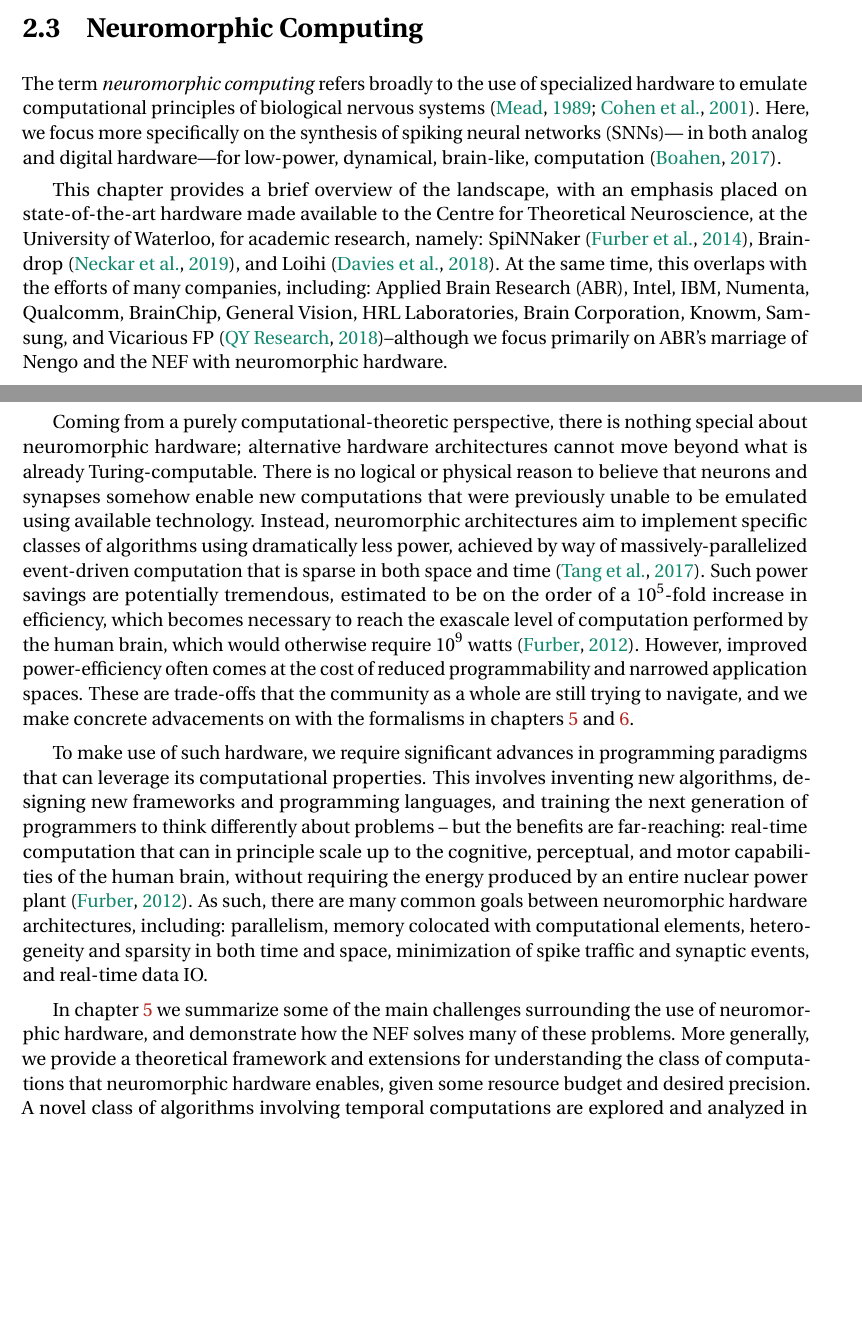
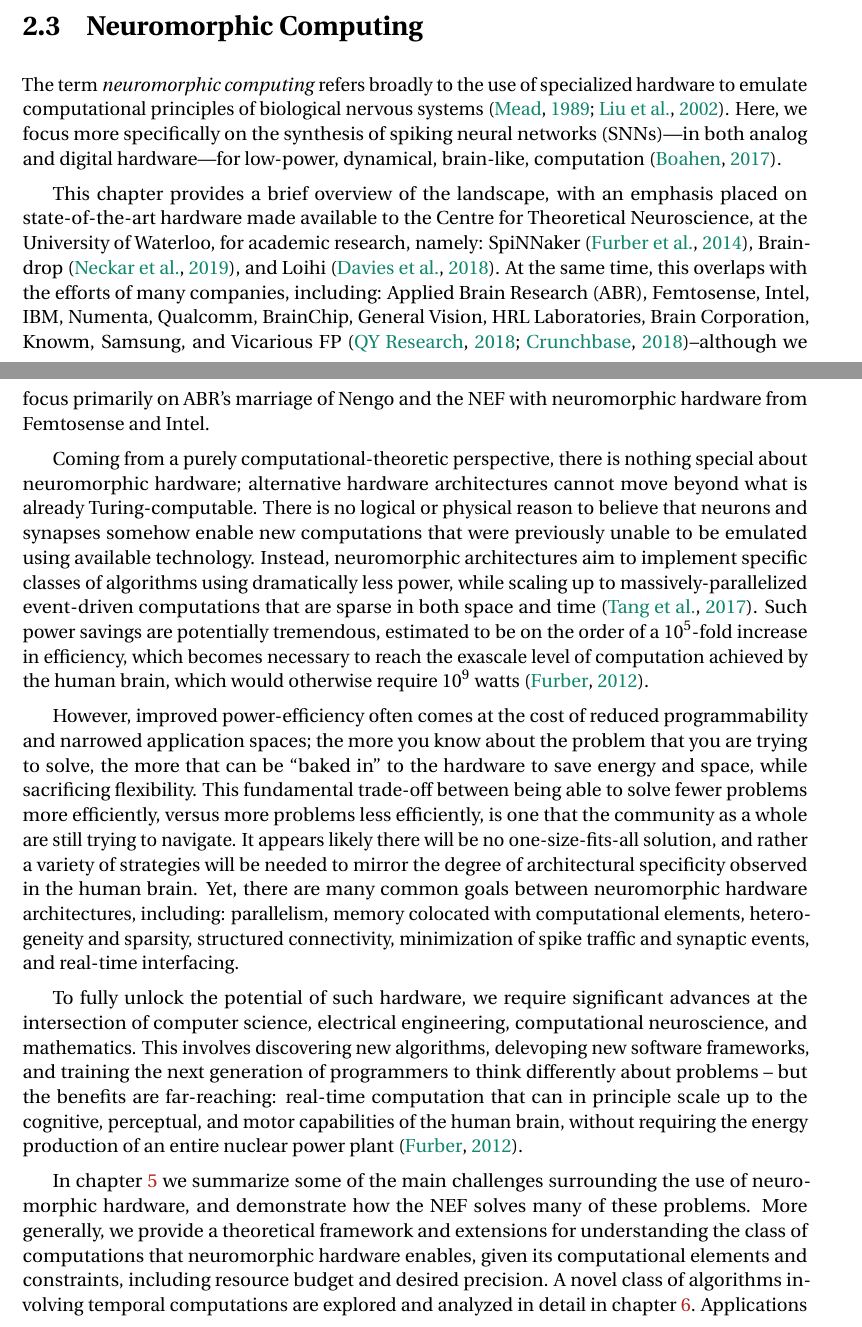
Before and after one commit to arvoelke/phd, a LaTeX thesis (paper/phd.tex, which reads paper/phd-background.tex): two parts of pages 41 and 42 of 177 before the commit and two parts of pages 41 and 42 of 178 after it, joined at a grey line, cut so that both start at the same text, the shorter picture padded with empty space. Compiled offline with pdfLaTeX; a missing bibliography style is replaced by a similar one.

Commit message:
Neuromorphic computing background improvements

```diff
--- a/paper/phd-background.tex
+++ b/paper/phd-background.tex
@@ -442,25 +442,28 @@ The conclusions from this section are similar to those drawn by \citet[][see sup
 
 \section{Neuromorphic Computing}
 
-The term \emph{neuromorphic computing} refers broadly to the use of specialized hardware to emulate computational principles of biological nervous systems~\citep{mead1989analog, cohen2001report}.
-Here, we focus more specifically on the synthesis of spiking neural networks~(SNNs)--- in both analog and digital hardware---for low-power, dynamical, brain-like, computation~\citep{boahen2017neuromorph}.
+The term \emph{neuromorphic computing} refers broadly to the use of specialized hardware to emulate computational principles of biological nervous systems~\citep{mead1989analog, liu2002analog}.
+Here, we focus more specifically on the synthesis of spiking neural networks~(SNNs)---in both analog and digital hardware---for low-power, dynamical, brain-like, computation~\citep{boahen2017neuromorph}.
 
 This chapter provides a brief overview of the landscape, with an emphasis placed on state-of-the-art hardware made available to the Centre for Theoretical Neuroscience, at the University of Waterloo, for academic research, namely: SpiNNaker~\citep{furber2014spinnaker}, Braindrop~\citep{braindrop2019}, and Loihi~\citep{davies2018loihi}.
-At the same time, this overlaps with the efforts of many companies, including: Applied Brain Research~(ABR), Intel, IBM, Numenta, Qualcomm, BrainChip, General Vision, HRL Laboratories, Brain Corporation, Knowm, Samsung, and Vicarious FP~\citep{marketreport2018}--although we focus primarily on ABR's marriage of Nengo and the NEF with neuromorphic hardware.
+At the same time, this overlaps with the efforts of many companies, including: Applied Brain Research~(ABR), Femtosense, Intel, IBM, Numenta, Qualcomm, BrainChip, General Vision, HRL Laboratories, Brain Corporation, Knowm, Samsung, and Vicarious FP~\citep{marketreport2018, femtosense}--although we focus primarily on ABR's marriage of Nengo and the NEF with neuromorphic hardware from Femtosense and Intel.
 
 Coming from a purely computational-theoretic perspective, there is nothing special about neuromorphic hardware; alternative hardware architectures cannot move beyond what is already Turing-computable.
 There is no logical or physical reason to believe that neurons and synapses somehow enable new computations that were previously unable to be emulated using available technology.
-Instead, neuromorphic architectures aim to implement specific classes of algorithms using dramatically less power, achieved by way of massively-parallelized event-driven computation that is sparse in both space and time~\citep{tang2017sparse}.
-Such power savings are potentially tremendous, estimated to be on the order of a \numprint{e5}-fold increase in efficiency, which becomes necessary to reach the exascale level of computation performed by the human brain, which would otherwise require \numprint{e9}\ watts~\citep{furber2012build}.
-However, improved power-efficiency often comes at the cost of reduced programmability and narrowed application spaces.
-These are trade-offs that the community as a whole are still trying to navigate, and we make concrete advacements on with the formalisms in chapters~\ref{chapt:nef-extensions} and~\ref{chapt:delays}.
+Instead, neuromorphic architectures aim to implement specific classes of algorithms using dramatically less power, while scaling up to massively-parallelized event-driven computations that are sparse in both space and time~\citep{tang2017sparse}.
+Such power savings are potentially tremendous, estimated to be on the order of a \numprint{e5}-fold increase in efficiency, which becomes necessary to reach the exascale level of computation achieved by the human brain, which would otherwise require \numprint{e9}\ watts~\citep{furber2012build}.
 
-To make use of such hardware, we require significant advances in programming paradigms that can leverage its computational properties.
-This involves inventing new algorithms, designing new frameworks and programming languages, and training the next generation of programmers to think differently about problems -- but the benefits are far-reaching: real-time computation that can in principle scale up to the cognitive, perceptual, and motor capabilities of the human brain, without requiring the energy produced by an entire nuclear power plant~\citep{furber2012build}.
-As such, there are many common goals between neuromorphic hardware architectures, including: parallelism, memory colocated with computational elements, heterogeneity and sparsity in both time and space, minimization of spike traffic and synaptic events, and real-time data IO.
+However, improved power-efficiency often comes at the cost of reduced programmability and narrowed application spaces;
+the more you know about the problem that you are trying to solve, the more that can be ``baked in'' to the hardware to save energy and space, while sacrificing flexibility.
+This fundamental trade-off between being able to solve fewer problems more efficiently, versus more problems less efficiently, is one that the community as a whole are still trying to navigate.
+It appears likely there will be no one-size-fits-all solution, and rather a variety of strategies will be needed to mirror the degree of architectural specificity observed in the human brain.
+Yet, there are many common goals between neuromorphic hardware architectures, including: parallelism, memory colocated with computational elements, heterogeneity and sparsity, structured connectivity, minimization of spike traffic and synaptic events, and real-time interfacing.
+
+To fully unlock the potential of such hardware, we require significant advances at the intersection of computer science, electrical engineering, computational neuroscience, and mathematics.
+This involves discovering new algorithms, delevoping new software frameworks, and training the next generation of programmers to think differently about problems -- but the benefits are far-reaching: real-time computation that can in principle scale up to the cognitive, perceptual, and motor capabilities of the human brain, without requiring the energy production of an entire nuclear power plant~\citep{furber2012build}.
 
 In chapter~\ref{chapt:nef-extensions} we summarize some of the main challenges surrounding the use of neuromorphic hardware, and demonstrate how the NEF solves many of these problems.
-More generally, we provide a theoretical framework and extensions for understanding the class of computations that neuromorphic hardware enables, given some resource budget and desired precision.
+More generally, we provide a theoretical framework and extensions for understanding the class of computations that neuromorphic hardware enables, given its computational elements and constraints, including resource budget and desired precision.
 A novel class of algorithms involving temporal computations are explored and analyzed in detail in chapter~\ref{chapt:delays}.
 Applications running on neuromorphic hardware are provided in chapter~\ref{chapt:results}.
 
```
Also changed, not shown: paper/phd-introduction.tex (+1 -1 lines), paper/phd.bib (+14 -0 lines).
